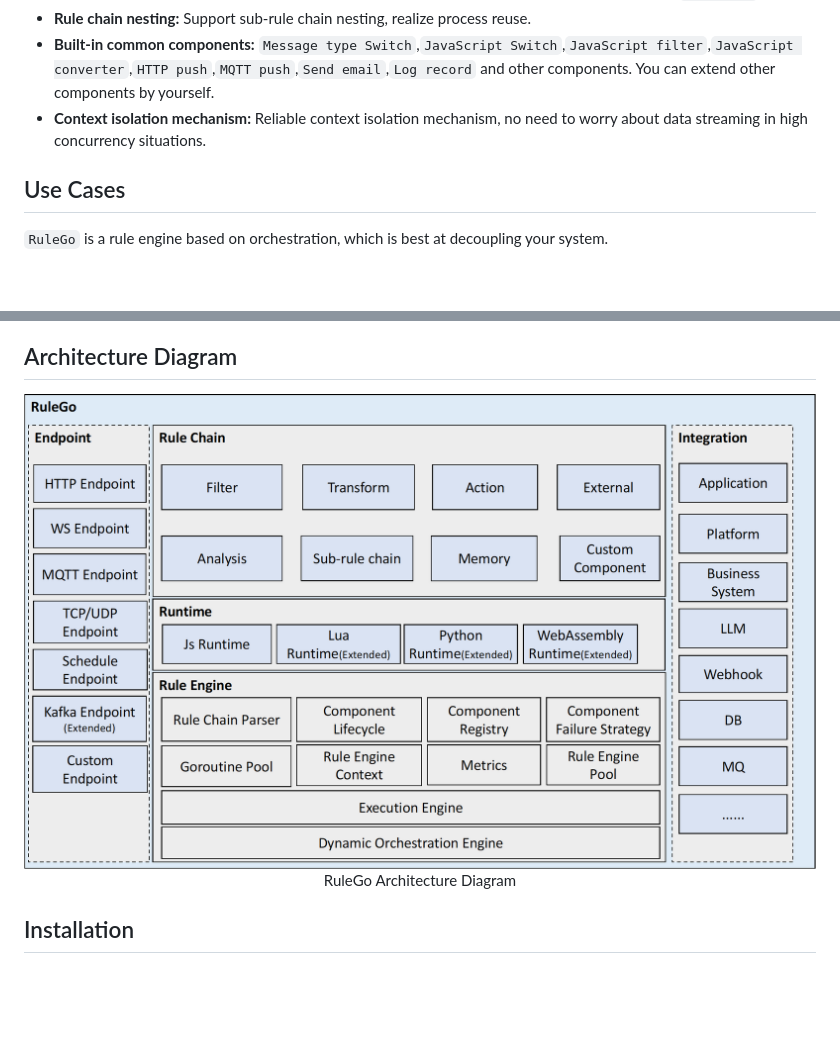
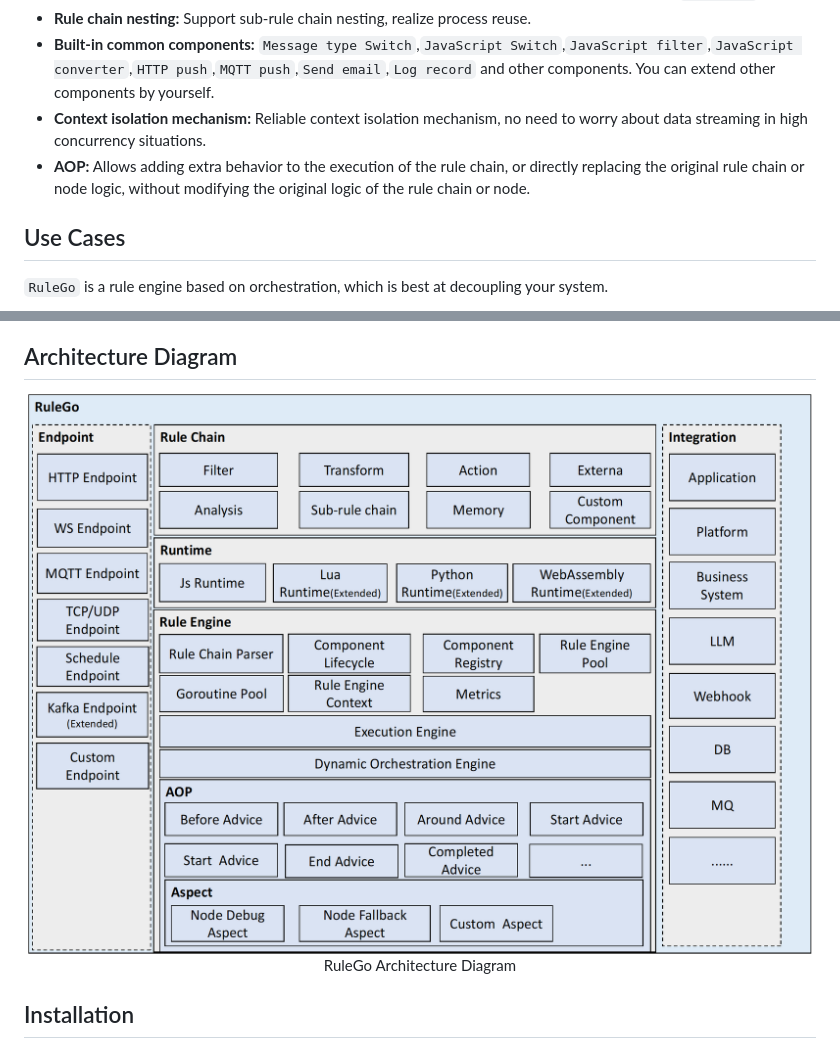
Before and after one commit to rulego/rulego, a Markdown page: README.md, 2 parts joined by grey strips. Drawn GitHub-style; pictures changed too: doc/imgs/architecture.png; blank space fills up the shorter version.

```diff
--- a/README.md
+++ b/README.md
@@ -24,6 +24,7 @@ RuleGo documentation is hosted on: [rulego.cc](https://rulego.cc) .
 * **Rule chain nesting:** Support sub-rule chain nesting, realize process reuse.
 * **Built-in common components:** `Message type Switch`,`JavaScript Switch`,`JavaScript filter`,`JavaScript converter`,`HTTP push`,`MQTT push`,`Send email`,`Log record` and other components. You can extend other components by yourself.
 * **Context isolation mechanism:** Reliable context isolation mechanism, no need to worry about data streaming in high concurrency situations.
+* **AOP:** Allows adding extra behavior to the execution of the rule chain, or directly replacing the original rule chain or node logic, without modifying the original logic of the rule chain or node.
 
 ## Use Cases
 
```
Also changed, not shown: README_ZH.md (+1 -0 lines), doc/imgs/architecture_zh.png, 11 other files.
